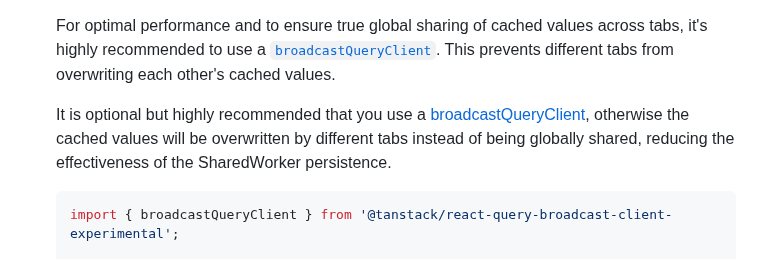
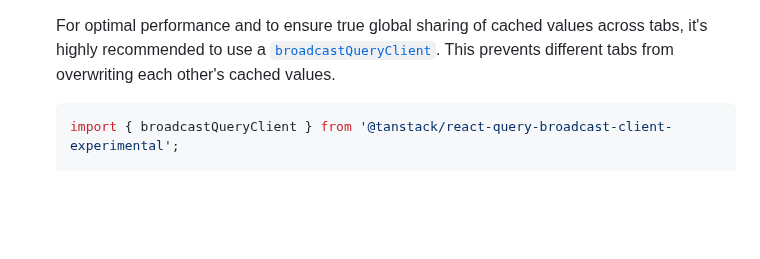
Before and after one commit to sjp/query-shared-worker-persister, a Markdown page: README.md, the part around the change. Rendered like a GitHub page; blank space fills up the shorter version.

Commit message:
Remove duplicate paragraph

````diff
--- a/README.md
+++ b/README.md
@@ -33,8 +33,6 @@ Follow these steps to configure `QueryClient` persistence. While the examples us
 2. (Recommended) Use a [`broadcastQueryClient`](https://tanstack.com/query/latest/docs/framework/react/plugins/broadcastQueryClient):
 
     For optimal performance and to ensure true global sharing of cached values across tabs, it's highly recommended to use a [`broadcastQueryClient`](https://tanstack.com/query/latest/docs/framework/react/plugins/broadcastQueryClient). This prevents different tabs from overwriting each other's cached values.
-
-    It is optional but highly recommended that you use a [broadcastQueryClient](https://tanstack.com/query/latest/docs/framework/react/plugins/broadcastQueryClient), otherwise the cached values will be overwritten by different tabs instead of being globally shared, reducing the effectiveness of the SharedWorker persistence.
 
     ```typescript
     import { broadcastQueryClient } from '@tanstack/react-query-broadcast-client-experimental';
````
